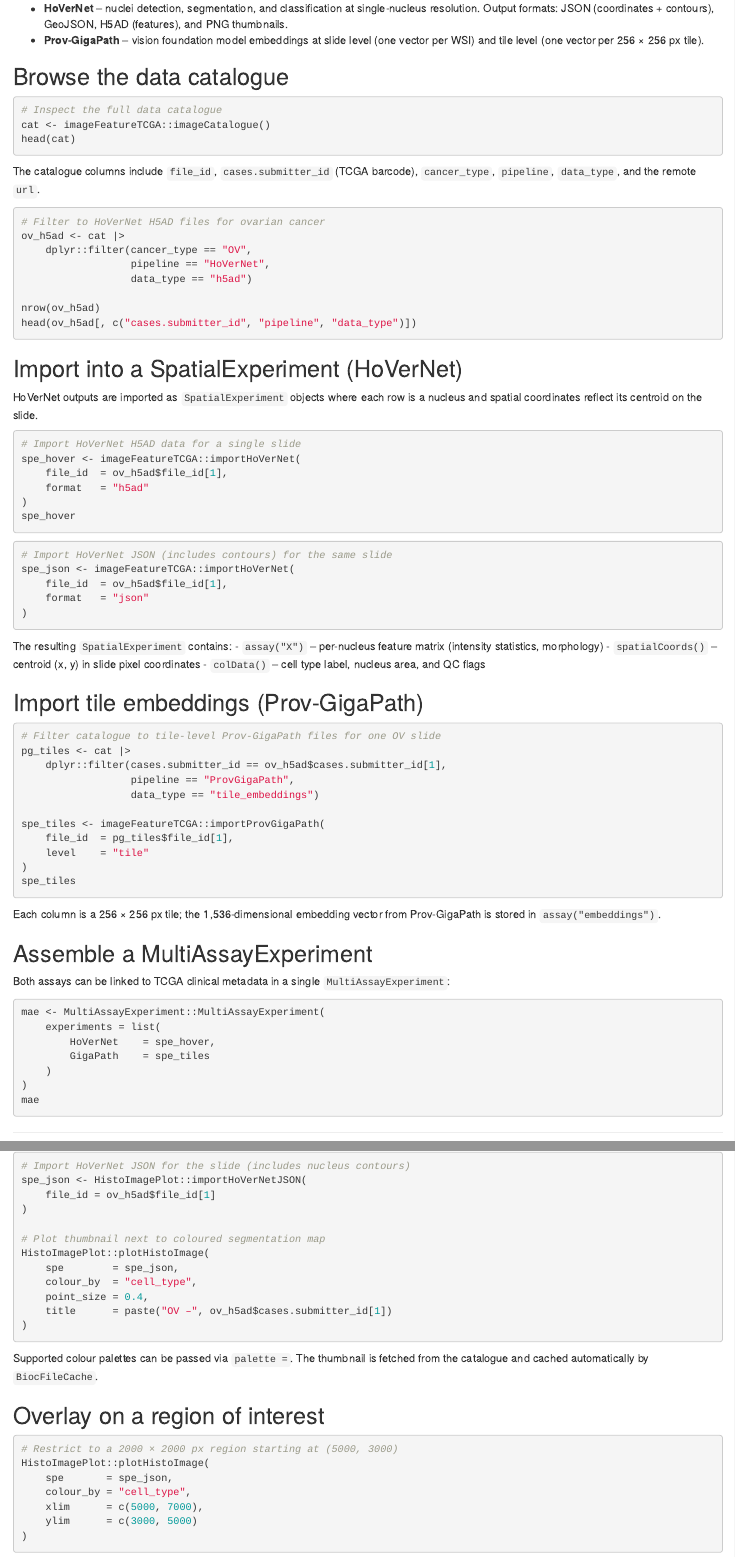
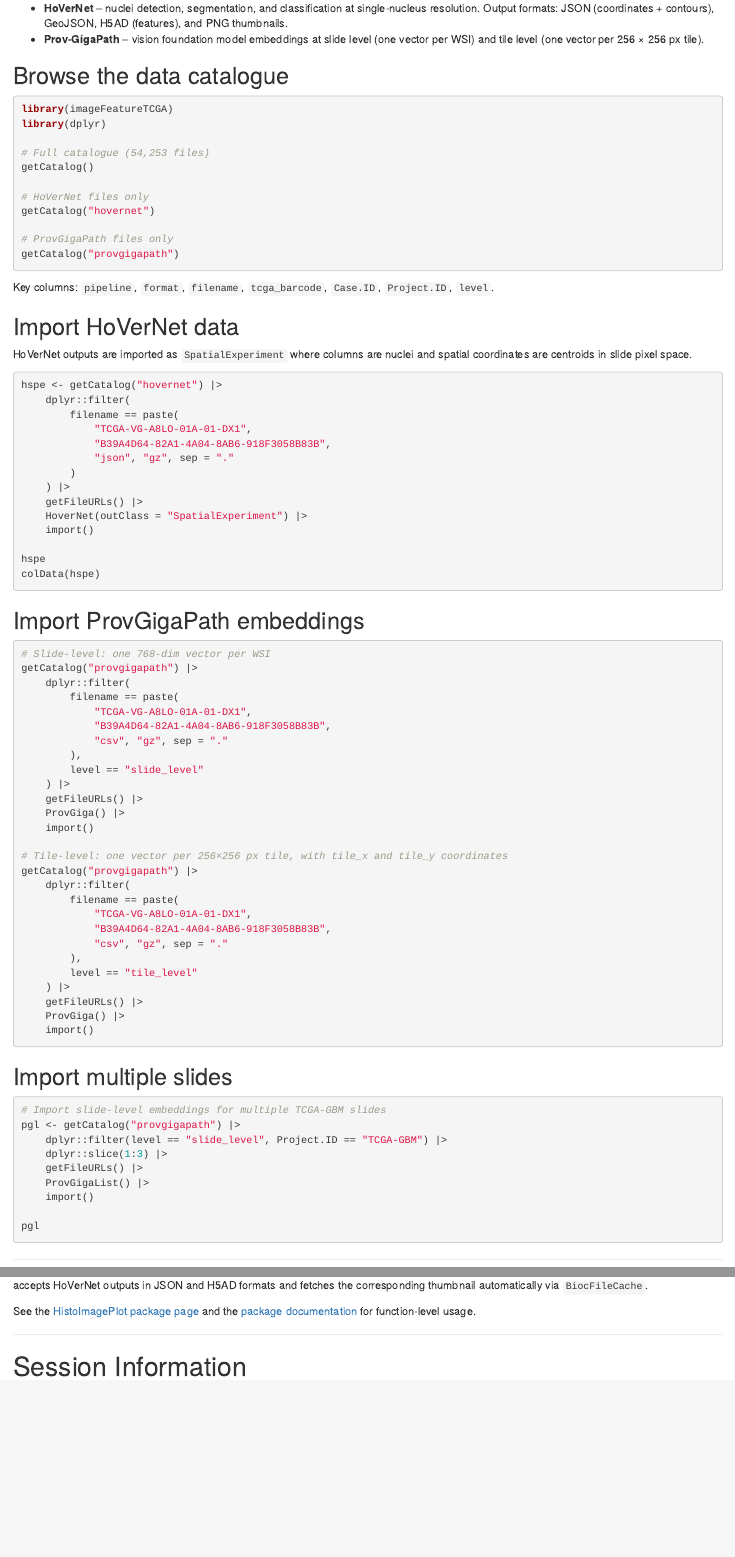
Before and after one commit to billila/imageTCGAWorkflow, an R Markdown document (vignettes/imageTCGAWorkflow.Rmd): the page in a window 1100 px wide, from 1750 px down before the commit and from 1690 px down after it, so that both start at the same text, and a second part further down, joined at a grey line. Rendered offline with R 4.5, knitr and Pandoc, with nearby package versions; drawn as R Markdown's standard HTML page in place of the format the file asks for.

Commit message:
chenge functions

````diff
--- a/vignettes/imageTCGAWorkflow.Rmd
+++ b/vignettes/imageTCGAWorkflow.Rmd
@@ -3,8 +3,6 @@ title: "Histopathology Image Analysis with TCGA Data: an end-to-end workflow"
 author:
   - name: Ilaria Billato
     affiliation: Department of Biology, University of Padova
-  - name: Levi Waldron
-    affiliation: CUNY Graduate School of Public Health and Health Policy
 date: "`r Sys.Date()`"
 package: imageTCGAWorkflow
 output:
@@ -126,84 +124,88 @@ are covered:
 ## Browse the data catalogue
 
 ```{r catalogue}
-# Inspect the full data catalogue
-cat <- imageFeatureTCGA::imageCatalogue()
-head(cat)
+library(imageFeatureTCGA)
+library(dplyr)
+
+# Full catalogue (54,253 files)
+getCatalog()
+
+# HoVerNet files only
+getCatalog("hovernet")
+
+# ProvGigaPath files only
+getCatalog("provgigapath")
 ```
 
-The catalogue columns include `file_id`, `cases.submitter_id` (TCGA barcode),
-`cancer_type`, `pipeline`, `data_type`, and the remote `url`.
+Key columns: `pipeline`, `format`, `filename`, `tcga_barcode`, `Case.ID`,
+`Project.ID`, `level`.
 
-```{r catalogue-filter}
-# Filter to HoVerNet H5AD files for ovarian cancer
-ov_h5ad <- cat |>
-    dplyr::filter(cancer_type == "OV",
-                  pipeline == "HoVerNet",
-                  data_type == "h5ad")
+## Import HoVerNet data
 
-nrow(ov_h5ad)
-head(ov_h5ad[, c("cases.submitter_id", "pipeline", "data_type")])
+HoVerNet outputs are imported as `SpatialExperiment` where columns are
+nuclei and spatial coordinates are centroids in slide pixel space.
+
+```{r spe-hovernet}
+hspe <- getCatalog("hovernet") |>
+    dplyr::filter(
+        filename == paste(
+            "TCGA-VG-A8LO-01A-01-DX1",
+            "B39A4D64-82A1-4A04-8AB6-918F3058B83B",
+            "json", "gz", sep = "."
+        )
+    ) |>
+    getFileURLs() |>
+    HoverNet(outClass = "SpatialExperiment") |>
+    import()
+
+hspe
+colData(hspe)
 ```
 
-## Import into a SpatialExperiment (HoVerNet)
+## Import ProvGigaPath embeddings
 
-HoVerNet outputs are imported as `SpatialExperiment` objects where each row
-is a nucleus and spatial coordinates reflect its centroid on the slide.
+```{r spe-gigapath}
+# Slide-level: one 768-dim vector per WSI
+getCatalog("provgigapath") |>
+    dplyr::filter(
+        filename == paste(
+            "TCGA-VG-A8LO-01A-01-DX1",
+            "B39A4D64-82A1-4A04-8AB6-918F3058B83B",
+            "csv", "gz", sep = "."
+        ),
+        level == "slide_level"
+    ) |>
+    getFileURLs() |>
+    ProvGiga() |>
+    import()
 
-```{r spe-hovernet, eval=FALSE}
-# Import HoVerNet H5AD data for a single slide
-spe_hover <- imageFeatureTCGA::importHoVerNet(
-    file_id  = ov_h5ad$file_id[1],
-    format   = "h5ad"
-)
-spe_hover
+# Tile-level: one vector per 256×256 px tile, with tile_x and tile_y coordinates
+getCatalog("provgigapath") |>
+    dplyr::filter(
+        filename == paste(
+            "TCGA-VG-A8LO-01A-01-DX1",
+            "B39A4D64-82A1-4A04-8AB6-918F3058B83B",
+            "csv", "gz", sep = "."
+        ),
+        level == "tile_level"
+    ) |>
+    getFileURLs() |>
+    ProvGiga() |>
+    import()
 ```
 
-```{r spe-hovernet-json, eval=FALSE}
-# Import HoVerNet JSON (includes contours) for the same slide
-spe_json <- imageFeatureTCGA::importHoVerNet(
-    file_id  = ov_h5ad$file_id[1],
-    format   = "json"
-)
-```
+## Import multiple slides
 
-The resulting `SpatialExperiment` contains:
-- `assay("X")` – per-nucleus feature matrix (intensity statistics, morphology)
-- `spatialCoords()` – centroid (x, y) in slide pixel coordinates
-- `colData()` – cell type label, nucleus area, and QC flags
+```{r multi}
+# Import slide-level embeddings for multiple TCGA-GBM slides
+pgl <- getCatalog("provgigapath") |>
+    dplyr::filter(level == "slide_level", Project.ID == "TCGA-GBM") |>
+    dplyr::slice(1:3) |>
+    getFileURLs() |>
+    ProvGigaList() |>
+    import()
 
-## Import tile embeddings (Prov-GigaPath)
-
-```{r spe-gigapath, eval=FALSE}
-# Filter catalogue to tile-level Prov-GigaPath files for one OV slide
-pg_tiles <- cat |>
-    dplyr::filter(cases.submitter_id == ov_h5ad$cases.submitter_id[1],
-                  pipeline == "ProvGigaPath",
-                  data_type == "tile_embeddings")
-
-spe_tiles <- imageFeatureTCGA::importProvGigaPath(
-    file_id  = pg_tiles$file_id[1],
-    level    = "tile"
-)
-spe_tiles
-```
-
-Each column is a 256 × 256 px tile; the 1,536-dimensional embedding vector
-from Prov-GigaPath is stored in `assay("embeddings")`.
-
-## Assemble a MultiAssayExperiment
-
-Both assays can be linked to TCGA clinical metadata in a single
-`MultiAssayExperiment`:
-
-```{r mae, eval=FALSE}
-mae <- MultiAssayExperiment::MultiAssayExperiment(
-    experiments = list(
-        HoVerNet    = spe_hover,
-        GigaPath    = spe_tiles
-    )
-)
-mae
+pgl
 ```
 
 ---
@@ -268 +235,3 @@ findings.
+HoVerNet outputs in JSON and H5AD formats and fetches the corresponding
+thumbnail automatically via `BiocFileCache`.
 
@@ -272,31 +238,6 @@ findings.
-# Import HoVerNet JSON for the slide (includes nucleus contours)
-spe_json <- HistoImagePlot::importHoVerNetJSON(
-    file_id = ov_h5ad$file_id[1]
-)
-
-# Plot thumbnail next to coloured segmentation map
-HistoImagePlot::plotHistoImage(
-    spe        = spe_json,
-    colour_by  = "cell_type",
-    point_size = 0.4,
-    title      = paste("OV –", ov_h5ad$cases.submitter_id[1])
-)
-```
-
-Supported colour palettes can be passed via `palette =`. The thumbnail is
-fetched from the catalogue and cached automatically by `BiocFileCache`.
-
-## Overlay on a region of interest
-
-```{r roi, eval=FALSE}
-# Restrict to a 2000 × 2000 px region starting at (5000, 3000)
-HistoImagePlot::plotHistoImage(
-    spe       = spe_json,
-    colour_by = "cell_type",
-    xlim      = c(5000, 7000),
-    ylim      = c(3000, 5000)
-)
-```
+See the [HistoImagePlot package page](pkg-HistoImagePlot.html) and the
+[package documentation](https://github.com/waldronlab/HistoImagePlot) for
+function-level usage.
 
 ---
 
````
Also changed, not shown: vignettes/imageTCGAWorkflow.Rmd (64 more changed lines).
